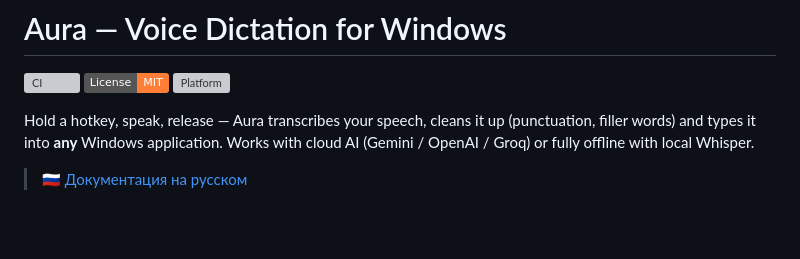
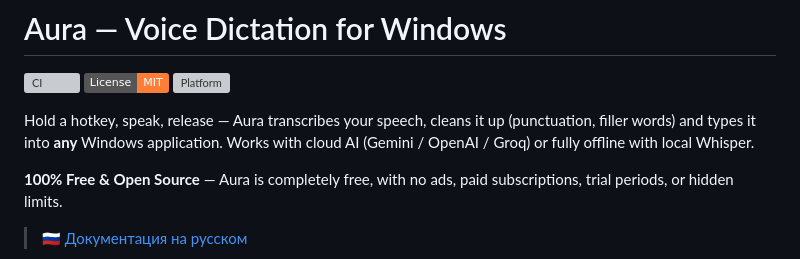
Before and after one commit to malashkadev/aura, a Markdown page: README.md, the part around the change. GitHub-like rendering; badges without logos; blank space fills up the shorter version; grey boxes are pictures that could not be loaded.

```diff
--- a/README.md
+++ b/README.md
@@ -5,6 +5,8 @@
 [![Platform](https://img.shields.io/badge/platform-Windows%2010%2F11-blue)](#)
 
 Hold a hotkey, speak, release — Aura transcribes your speech, cleans it up (punctuation, filler words) and types it into **any** Windows application. Works with cloud AI (Gemini / OpenAI / Groq) or fully offline with local Whisper.
+
+**100% Free & Open Source** — Aura is completely free, with no ads, paid subscriptions, trial periods, or hidden limits.
 
 > 🇷🇺 [Документация на русском](README.ru.md)
 
```
Also changed, not shown: README.ru.md (+2 -0 lines).
